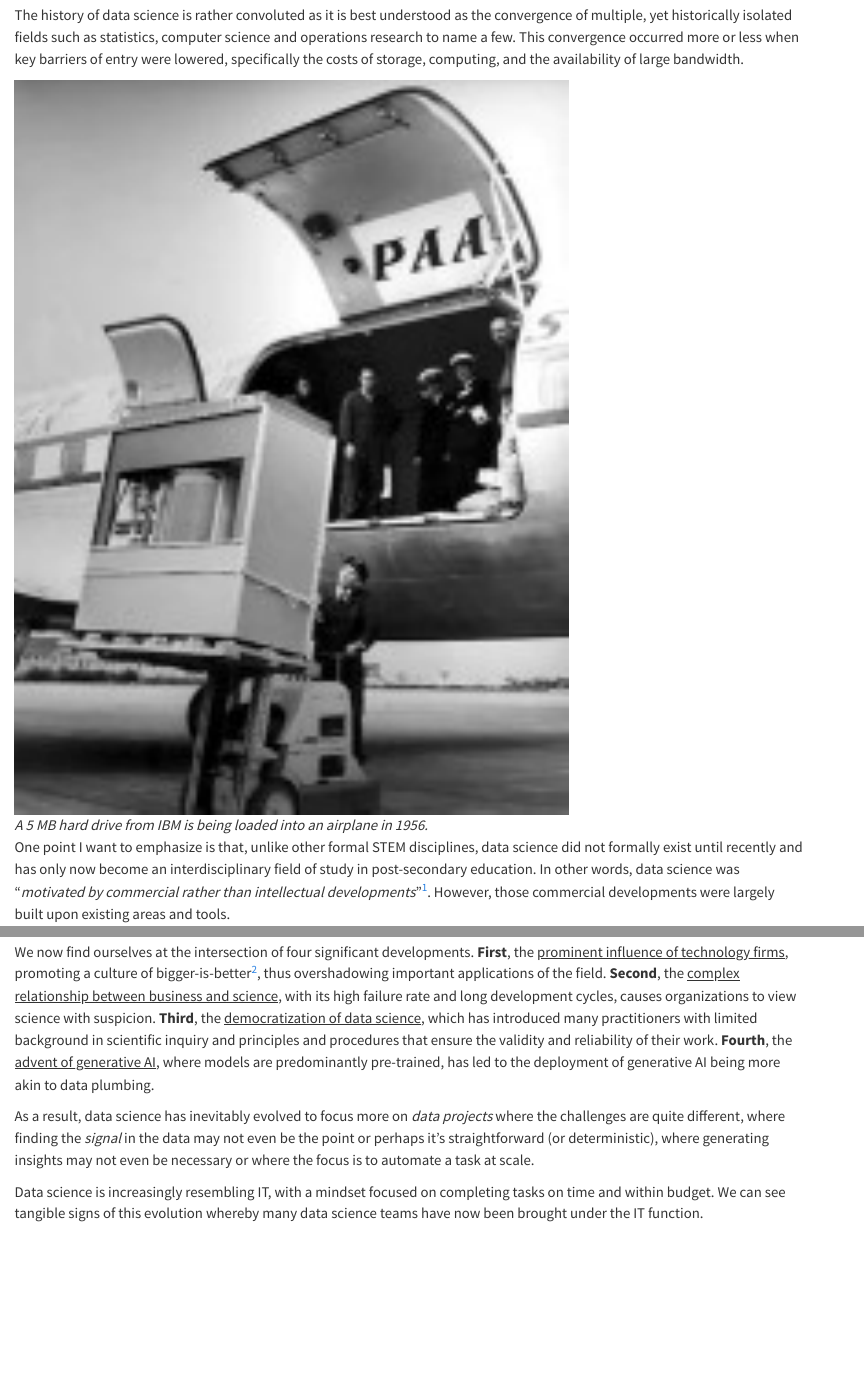
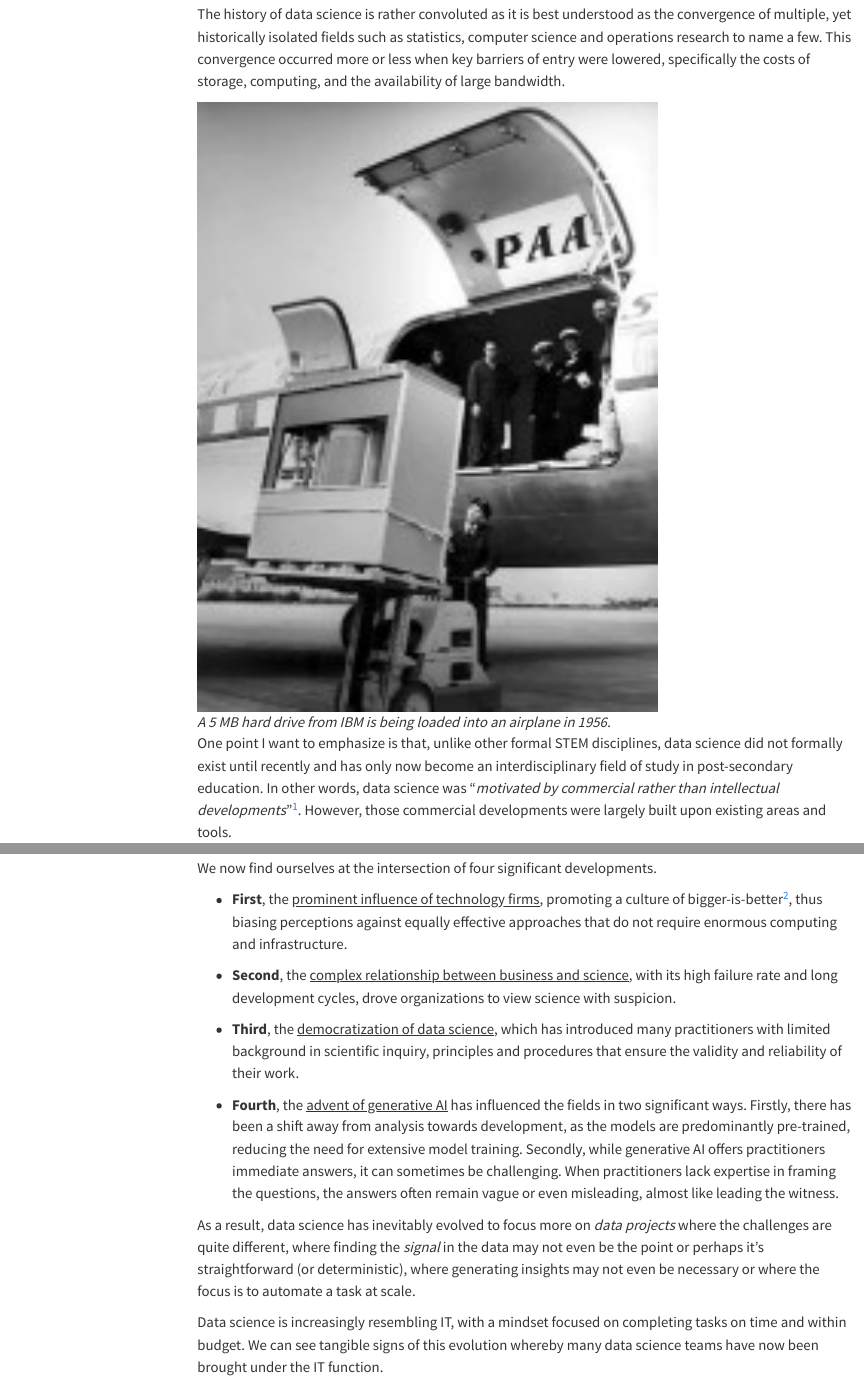
Before and after one commit to tspeidel/tspeidel.github.io, a Quarto document (Changing Landscape of DS/Changing Landscape of DS.qmd): the page in a window 1100 px wide, from 1210 px down before the commit and from 1420 px down after it, so that both start at the same text, and a second part further down, joined at a grey line. Rendered offline with R 4.5, knitr and Pandoc in place of Quarto, with nearby package versions; menus at the side of the page are left out.

Commit message:
Changes
Changes

```diff
--- a/Changing Landscape of DS/Changing Landscape of DS.qmd
+++ b/Changing Landscape of DS/Changing Landscape of DS.qmd
@@ -7,50 +7,50 @@ title-block-banner: 5992185.jpg
 description: "The field of data science has gone through subtle but important changes in the past decade. In this essay, I pause to look back through the lens of my experience in order to understand (and speculate) what sparked these changes and how they’ve impacted the field overall."
 
 format:
-  # html:
-  #   theme:
-  #     light: [litera, theme.scss]
-  #     dark: [darkly, theme.scss]
-  #   fontsize: "18px"
-  #   linestretch: 1.5
-  #   fig-format: png
+  html:
+    theme:
+      light: [litera, theme.scss]
+      dark: [darkly, theme.scss]
+    fontsize: "18px"
+    linestretch: 1.5
+    fig-format: png
+    toc: true
+    toc-depth: 3
+    number-sections: true
+    smooth-scroll: true
+    prefer-html: true
+    lightbox: true
+
+  # pdf:
+  #   documentclass: scrartcl
+  #   papersize: letter
+  #   lof: false
+  #   lot: false
   #   toc: true
-  #   toc-depth: 3
+  #   toc-depth: 2
+  #   toc-title: Content
+  #   fig-format: pdf
+  #   fig-cap-location: bottom
+  #   tbl-cap-location: top
+  #   code-overflow: wrap
   #   number-sections: true
-  #   smooth-scroll: true
-  #   prefer-html: true
-  #   lightbox: true
-
-  pdf:
-    documentclass: scrartcl
-    papersize: letter
-    lof: false
-    lot: false
-    toc: true
-    toc-depth: 2
-    toc-title: Content
-    fig-format: pdf
-    fig-cap-location: bottom
-    tbl-cap-location: top
-    code-overflow: wrap
-    number-sections: true
-    colorlinks: true
-    urlcolor: "blue"
-    linkcolor: "black"
-    biblio-style: apalike
-    keep-tex: false
-    code-block-bg: "#f2f2f2"
-    code-block-border-left: "#f2f2f2"
-    # Custom fonts
-    mainfont: "Linux Libertine O"
-    mainfontoptions:
-      - "Numbers=Proportional"
-      - "Numbers=OldStyle"
-    sansfont: "Jost"
-    monofont: "SpaceMono-Regular"
-    monofontoptions:
-      - "Mapping=tex-ansi"
-      - "Scale=MatchLowercase"
+  #   colorlinks: true
+  #   urlcolor: "blue"
+  #   linkcolor: "black"
+  #   biblio-style: apalike
+  #   keep-tex: false
+  #   code-block-bg: "#f2f2f2"
+  #   code-block-border-left: "#f2f2f2"
+  #   # Custom fonts
+  #   mainfont: "Linux Libertine O"
+  #   mainfontoptions:
+  #     - "Numbers=Proportional"
+  #     - "Numbers=OldStyle"
+  #   sansfont: "Jost"
+  #   monofont: "SpaceMono-Regular"
+  #   monofontoptions:
+  #     - "Mapping=tex-ansi"
+  #     - "Scale=MatchLowercase"
 
 ---
 
@@ -165,7 +165,15 @@ In summary, I feel that the evolution towards technology at the expense of sensi
 *People coming from traditional software development and IT tend to struggle empathizing with a data scientist. Katie Malone put it eloquently: "[in IT/software development] there's the notion that if you keep working on something, you're going to get there. People who are used to thinking this way can sometimes get pretty confused when a data scientist comes back and says: I'm sorry, this is isn't working and there's nothing we can do about that. That sounds like a foreign idea*".
 :::
 
-We now find ourselves at the intersection of four significant developments. **First**, the <u>prominent influence of technology firms</u>, promoting a culture of bigger-is-better^[Varoquaux, Gaël, Alexandra Sasha Luccioni, and Meredith Whittaker. "Hype, Sustainability, and the Price of the Bigger-Is-Better Paradigm in AI." arXiv, September 21, 2024. https://doi.org/10.48550/arXiv.2409.14160.], thus overshadowing important applications of the field. **Second**, the <u>complex relationship between business and science</u>, with its high failure rate and long development cycles, causes organizations to view science with suspicion. **Third**, the <u>democratization of data science</u>, which has introduced many practitioners with limited background in scientific inquiry and principles and procedures that ensure the validity and reliability of their work. **Fourth**, the <u>advent of generative AI</u>, where models are predominantly pre-trained, has led to the deployment of generative AI being more akin to data plumbing.
+We now find ourselves at the intersection of four significant developments.
+
+* **First**, the <u>prominent influence of technology firms</u>, promoting a culture of bigger-is-better^[Varoquaux, Gaël, Alexandra Sasha Luccioni, and Meredith Whittaker. "Hype, Sustainability, and the Price of the Bigger-Is-Better Paradigm in AI." arXiv, September 21, 2024. https://doi.org/10.48550/arXiv.2409.14160.], thus biasing perceptions against equally effective approaches that do not require enormous computing and infrastructure.
+
+* **Second**, the <u>complex relationship between business and science</u>, with its high failure rate and long development cycles, drove organizations to view science with suspicion.
+
+* **Third**, the <u>democratization of data science</u>, which has introduced many practitioners with limited background in scientific inquiry, principles and procedures that ensure the validity and reliability of their work.
+
+* **Fourth**, the <u>advent of generative AI</u> has influenced the fields in two significant ways. Firstly, there has been a shift away from analysis towards development, as the models are predominantly pre-trained, reducing the need for extensive model training. Secondly, while generative AI offers practitioners immediate answers, it can sometimes be challenging. When practitioners lack expertise in framing the questions, the answers often remain vague or even misleading, almost like leading the witness.
 
 As a result, data science has inevitably evolved to focus more on *data projects* where the challenges are quite different, where finding the *signal* in the data may not even be the point or perhaps it's straightforward (or deterministic), where generating insights may not even be necessary or where the focus is to automate a task at scale.
 
```
Also changed, not shown: Changing Landscape of DS/Changing Landscape of DS.html, Changing Landscape of DS/Changing Landscape of DS.qmd (2 more changed lines).
